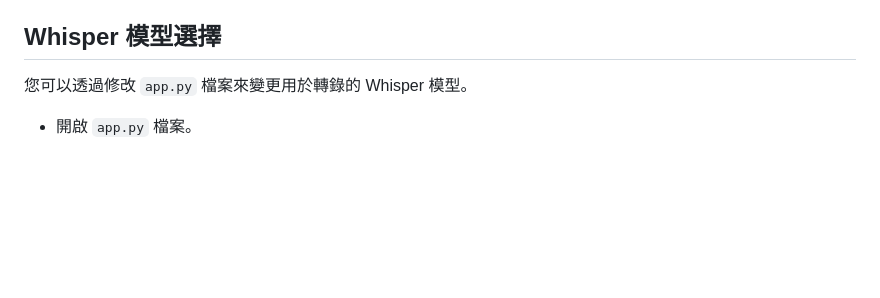
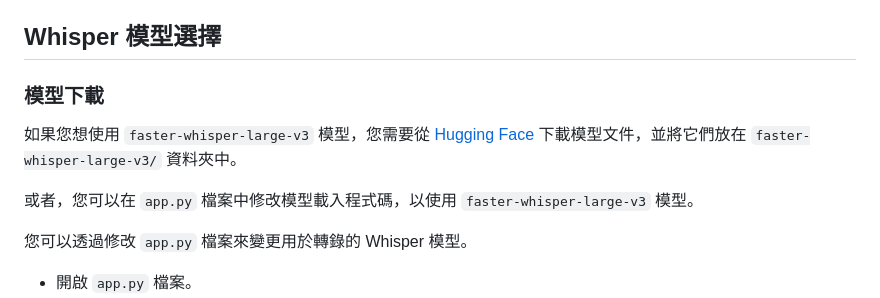
Before and after one commit to felixszeto/whisper-stream-gui, a Markdown page: readme_zh.md, the part around the change. Drawn GitHub-style; blank space fills up the shorter version.

```diff
--- a/readme_zh.md
+++ b/readme_zh.md
@@ -69,6 +69,12 @@ Whisper Stream GUI 是一個使用者友善的應用程式，讓您可以使用
 
 ## Whisper 模型選擇
 
+### 模型下載
+
+如果您想使用 `faster-whisper-large-v3` 模型，您需要從 [Hugging Face](https://huggingface.co/Systran/faster-whisper-large-v3) 下載模型文件，並將它們放在 `faster-whisper-large-v3/` 資料夾中。
+
+或者，您可以在 `app.py` 檔案中修改模型載入程式碼，以使用 `faster-whisper-large-v3` 模型。
+
 您可以透過修改 `app.py` 檔案來變更用於轉錄的 Whisper 模型。
 
 -   開啟 `app.py` 檔案。
```
Also changed, not shown: README.md (+6 -0 lines).
